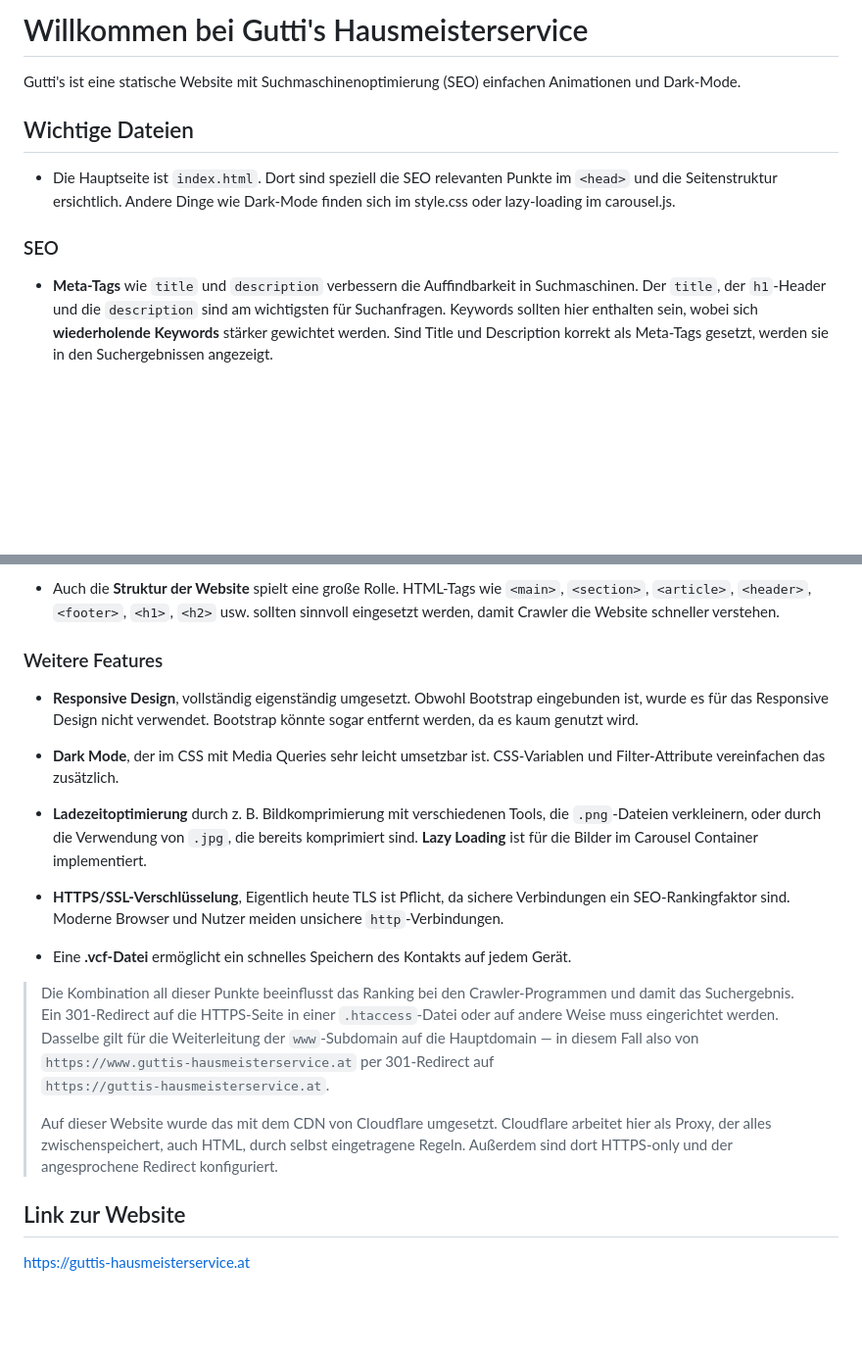
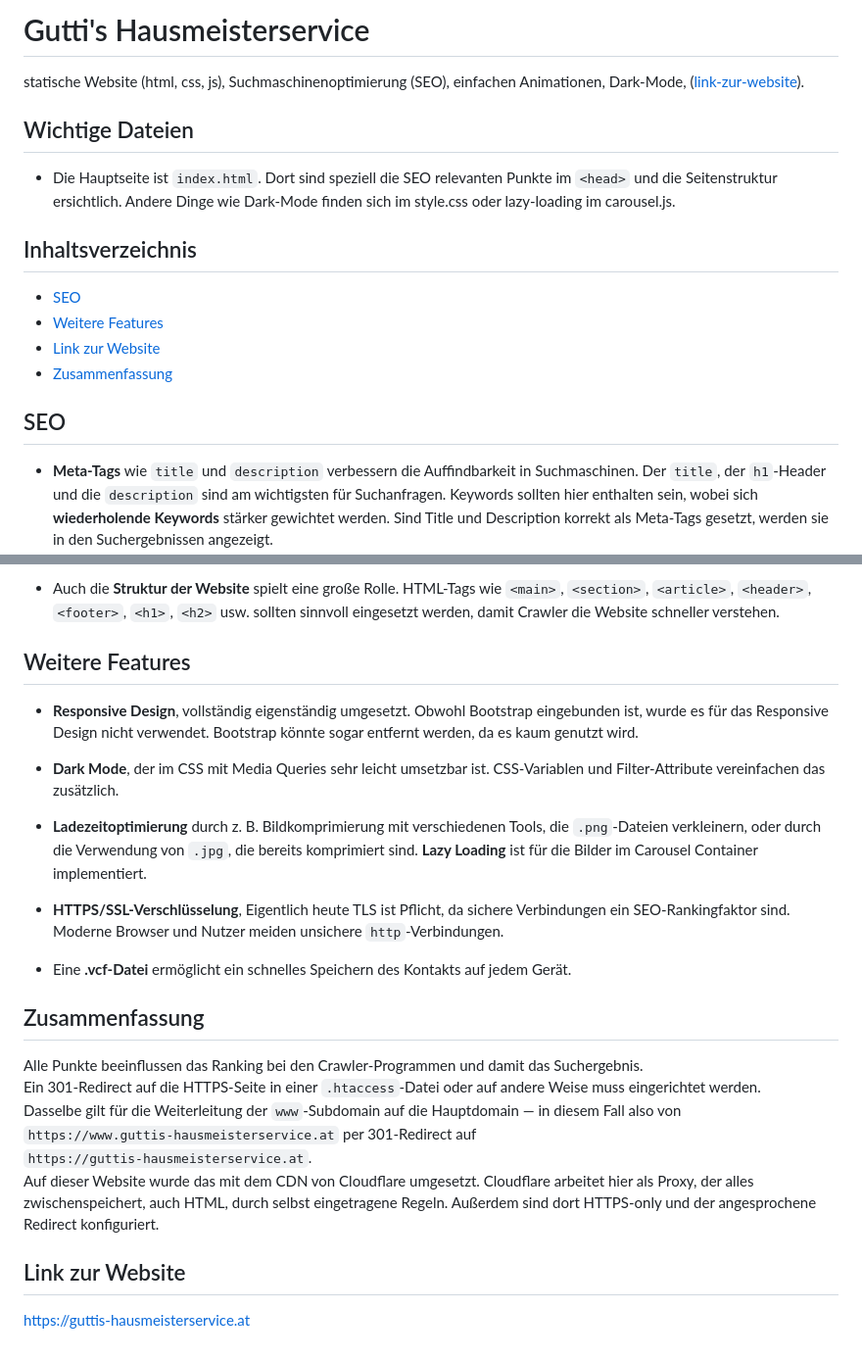
Before and after one commit to 123Matthias/Guttis, a Markdown page: README.md, 2 parts joined by grey strips. Shown at 98% size. GitHub-like rendering; blank space fills up the shorter version.

Commit message:
readme überarbeitet

```diff
--- a/README.md
+++ b/README.md
@@ -1,14 +1,16 @@
-# Willkommen bei Gutti's Hausmeisterservice
-
-Gutti's ist eine statische Website mit Suchmaschinenoptimierung (SEO) einfachen Animationen und Dark-Mode.
+# Gutti's Hausmeisterservice
+statische Website (html, css, js), Suchmaschinenoptimierung (SEO), einfachen Animationen, Dark-Mode, ([link-zur-website](https://guttis-hausmeisterservice.at)).
 
 ## Wichtige Dateien
-
 - Die Hauptseite ist `index.html`. Dort sind speziell die SEO relevanten Punkte im `<head>` und die Seitenstruktur ersichtlich. Andere Dinge wie Dark-Mode finden sich im style.css oder lazy-loading im carousel.js.
 
+## Inhaltsverzeichnis
+- [SEO](#seo)
+- [Weitere Features](#weitere-features)
+- [Link zur Website](#link-zur-website)
+- [Zusammenfassung](#zusammenfassung)
 
-### SEO
-
+## SEO
 - **Meta-Tags** wie `title` und `description` verbessern die Auffindbarkeit in Suchmaschinen. Der `title`, der `h1`-Header und die `description` sind am wichtigsten für Suchanfragen. Keywords sollten hier enthalten sein, wobei sich **wiederholende Keywords** stärker gewichtet werden. Sind Title und Description korrekt als Meta-Tags gesetzt, werden sie in den Suchergebnissen angezeigt.
 
 - Eine **Sitemap** hilft Suchmaschinen, den Aufbau der Website zu verstehen. Sie sollte mindestens bei der [Google Search Console](https://search.google.com/search-console/about) und dem [Bing Webmaster Tool](https://www.bing.com/webmasters) eingereicht werden.
@@ -39,8 +41,7 @@ Gutti's ist eine statische Website mit Suchmaschinenoptimierung (SEO) einfachen
 - Auch die **Struktur der Website** spielt eine große Rolle. HTML-Tags wie `<main>`, `<section>`, `<article>`, `<header>`, `<footer>`, `<h1>`, `<h2>` usw. sollten sinnvoll eingesetzt werden, damit Crawler die Website schneller verstehen.
 
 
-### Weitere Features
-
+## Weitere Features
 - **Responsive Design**, vollständig eigenständig umgesetzt. Obwohl Bootstrap eingebunden ist, wurde es für das Responsive Design nicht verwendet. Bootstrap könnte sogar entfernt werden, da es kaum genutzt wird.
 
 - **Dark Mode**, der im CSS mit Media Queries sehr leicht umsetzbar ist. CSS-Variablen und Filter-Attribute vereinfachen das zusätzlich.
@@ -51,14 +52,14 @@ Gutti's ist eine statische Website mit Suchmaschinenoptimierung (SEO) einfachen
 
 - Eine **.vcf-Datei** ermöglicht ein schnelles Speichern des Kontakts auf jedem Gerät.
 
-> Die Kombination all dieser Punkte beeinflusst das Ranking bei den Crawler-Programmen und damit das Suchergebnis.
-> Ein 301-Redirect auf die HTTPS-Seite in einer `.htaccess`-Datei oder auf andere Weise muss eingerichtet werden.
-> Dasselbe gilt für die Weiterleitung der `www`-Subdomain auf die Hauptdomain — in diesem Fall also von
-> `https://www.guttis-hausmeisterservice.at` per 301-Redirect auf
-> `https://guttis-hausmeisterservice.at`.
->
-> Auf dieser Website wurde das mit dem CDN von Cloudflare umgesetzt. Cloudflare arbeitet hier als Proxy, der alles zwischenspeichert, auch HTML, durch selbst eingetragene Regeln. Außerdem sind dort HTTPS-only und der angesprochene Redirect konfiguriert.
+
+## Zusammenfassung
+Alle Punkte beeinflussen das Ranking bei den Crawler-Programmen und damit das Suchergebnis.
+Ein 301-Redirect auf die HTTPS-Seite in einer `.htaccess`-Datei oder auf andere Weise muss eingerichtet werden.
+Dasselbe gilt für die Weiterleitung der `www`-Subdomain auf die Hauptdomain — in diesem Fall also von
+`https://www.guttis-hausmeisterservice.at` per 301-Redirect auf
+`https://guttis-hausmeisterservice.at`.
+Auf dieser Website wurde das mit dem CDN von Cloudflare umgesetzt. Cloudflare arbeitet hier als Proxy, der alles zwischenspeichert, auch HTML, durch selbst eingetragene Regeln. Außerdem sind dort HTTPS-only und der angesprochene   Redirect konfiguriert.
 
 ## Link zur Website
-
 [https://guttis-hausmeisterservice.at](https://guttis-hausmeisterservice.at)
```
